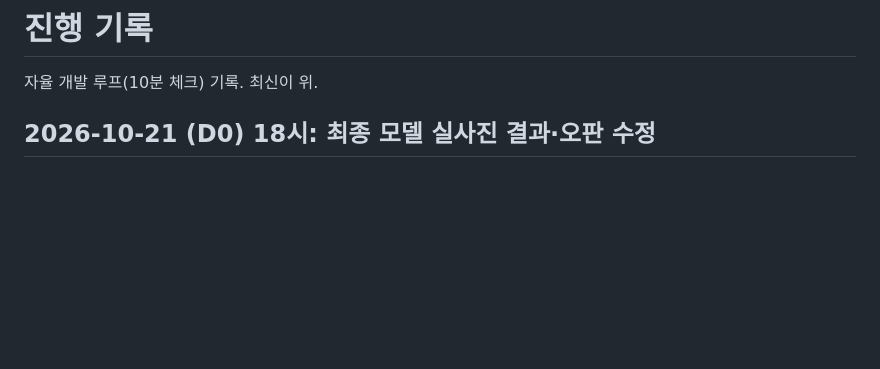
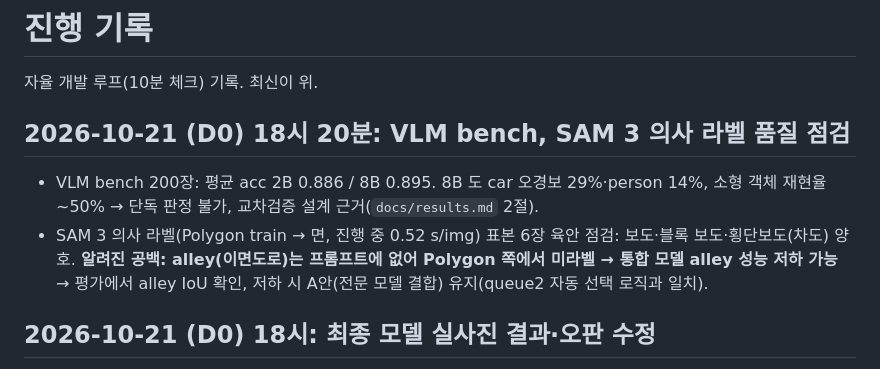
Before and after one commit to gkgk0119gmail-arch/roadpush, a Markdown page: PROGRESS.md, the part around the change. GitHub-like rendering; blank space fills up the shorter version.

Commit message:
PROGRESS: 의사 라벨 품질 점검·알려진 공백

```diff
--- a/PROGRESS.md
+++ b/PROGRESS.md
@@ -1,6 +1,11 @@
 # 진행 기록
 
 자율 개발 루프(10분 체크) 기록. 최신이 위.
+
+## 2026-10-21 (D0) 18시 20분: VLM bench, SAM 3 의사 라벨 품질 점검
+
+- VLM bench 200장: 평균 acc 2B 0.886 / 8B 0.895. 8B 도 car 오경보 29%·person 14%, 소형 객체 재현율 ~50% → 단독 판정 불가, 교차검증 설계 근거(`docs/results.md` 2절).
+- SAM 3 의사 라벨(Polygon train → 면, 진행 중 0.52 s/img) 표본 6장 육안 점검: 보도·블록 보도·횡단보도(차도) 양호. **알려진 공백: alley(이면도로)는 프롬프트에 없어 Polygon 쪽에서 미라벨 → 통합 모델 alley 성능 저하 가능** → 평가에서 alley IoU 확인, 저하 시 A안(전문 모델 결합) 유지(queue2 자동 선택 로직과 일치).
 
 ## 2026-10-21 (D0) 18시: 최종 모델 실사진 결과·오판 수정
 
```
